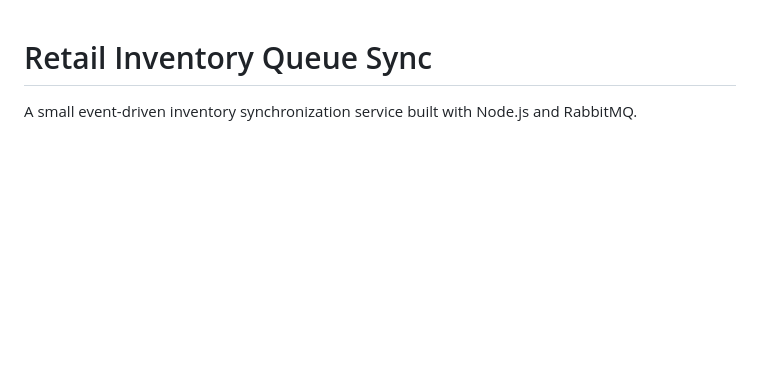
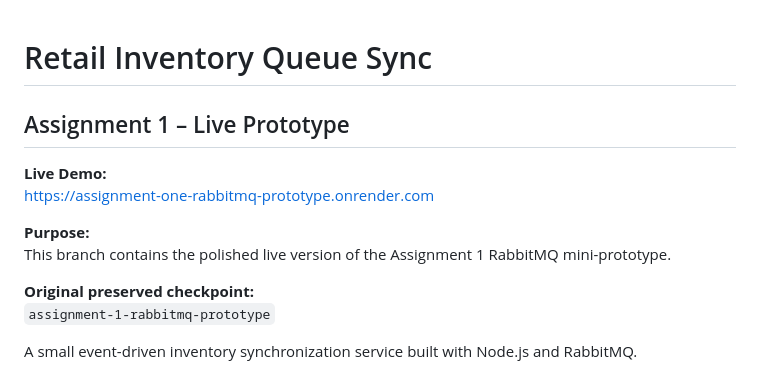
Before and after one commit to adenahmedm87/retail-inventory-queue-sync, a Markdown page: README.md, the part around the change. Rendered like a GitHub page; blank space fills up the shorter version.

Commit message:
docs: add Assignment 1 live link

```diff
--- a/README.md
+++ b/README.md
@@ -1,4 +1,15 @@
 # Retail Inventory Queue Sync
+
+## Assignment 1 – Live Prototype
+
+**Live Demo:**
+https://assignment-one-rabbitmq-prototype.onrender.com
+
+**Purpose:**
+This branch contains the polished live version of the Assignment 1 RabbitMQ mini-prototype.
+
+**Original preserved checkpoint:**
+`assignment-1-rabbitmq-prototype`
 
 A small event-driven inventory synchronization service built with Node.js and RabbitMQ.
 
```
